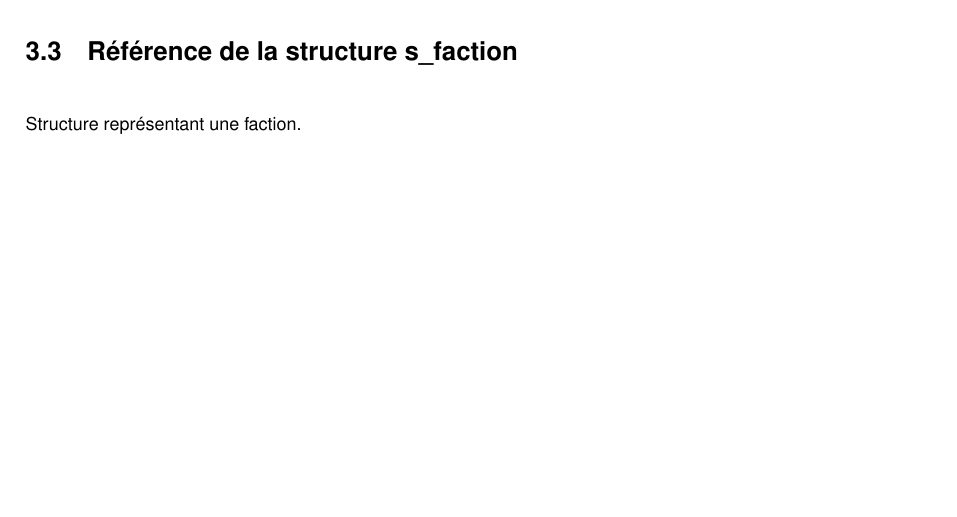
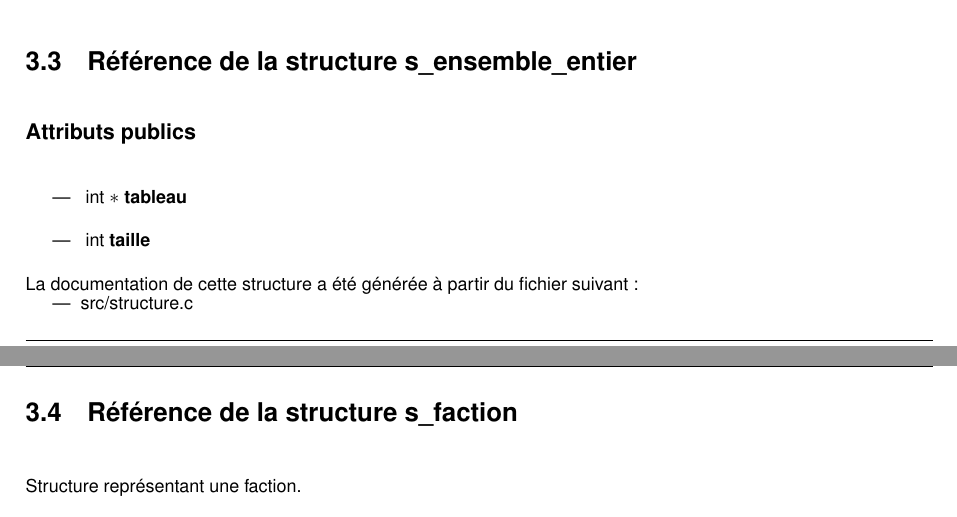
Before and after one commit to Jonathan-Jusseaume/Oriieflamme_ENSIIE, a LaTeX book (code/doc/latex/refman.tex, which reads code/doc/latex/structs__ensemble__entier.tex): part of page 10 of 32 before the commit and two parts of pages 10 and 11 of 34 after it, the two joined at a grey line, cut so that both start at the same text, the shorter picture padded with empty space. Compiled offline with pdfLaTeX.

Commit message:
Tache B3: Modification de la description de l'ensemble d'entiers

```diff
--- /dev/null
+++ b/code/doc/latex/structs__ensemble__entier.tex
@@ -0,0 +1,16 @@
+\hypertarget{structs__ensemble__entier}{}\doxysection{Référence de la structure s\+\_\+ensemble\+\_\+entier}
+\label{structs__ensemble__entier}\index{s\_ensemble\_entier@{s\_ensemble\_entier}}
+\doxysubsection*{Attributs publics}
+\begin{DoxyCompactItemize}
+\item
+\mbox{\Hypertarget{structs__ensemble__entier_a5d27c2a908a2c3434d3cbc6195c27388}\label{structs__ensemble__entier_a5d27c2a908a2c3434d3cbc6195c27388}}
+int $\ast$ {\bfseries tableau}
+\item
+\mbox{\Hypertarget{structs__ensemble__entier_a5c147d1c6ae4a7110cafc17345f238c5}\label{structs__ensemble__entier_a5c147d1c6ae4a7110cafc17345f238c5}}
+int {\bfseries taille}
+\end{DoxyCompactItemize}
+
+
+La documentation de cette structure a été générée à partir du fichier suivant \+:\begin{DoxyCompactItemize}
+\item
+src/structure.\+c\end{DoxyCompactItemize}
```
Also changed, not shown: code/doc/latex/structure_8h.tex (+1 -1 lines), code/headers/structure.h (+1 -0 lines), 8 other files.
